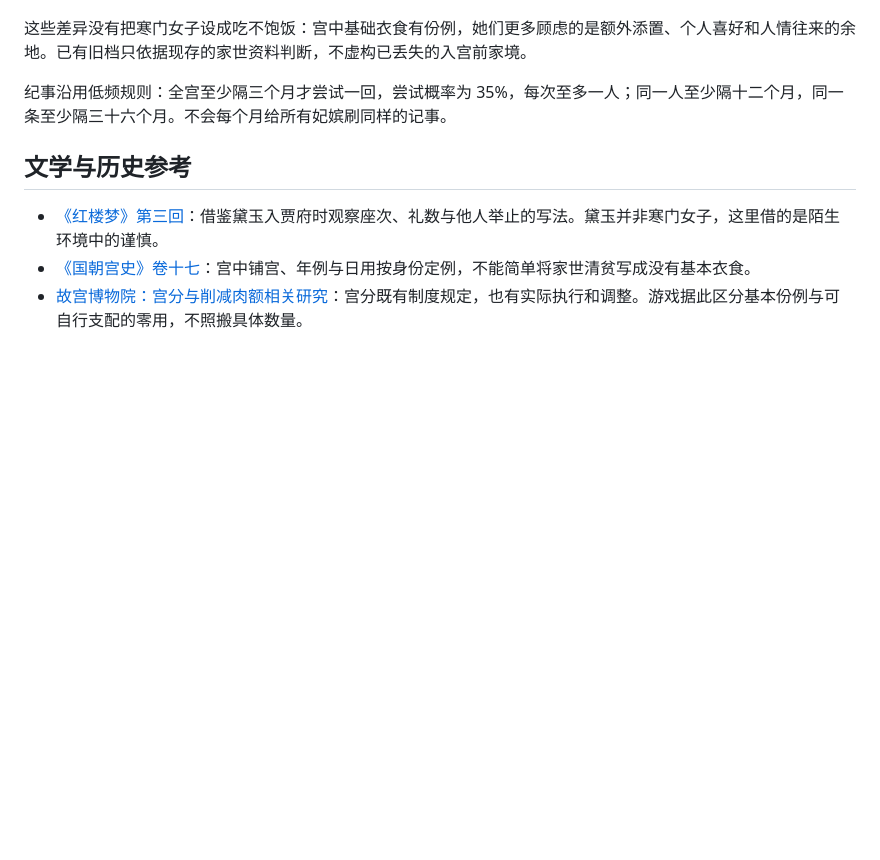
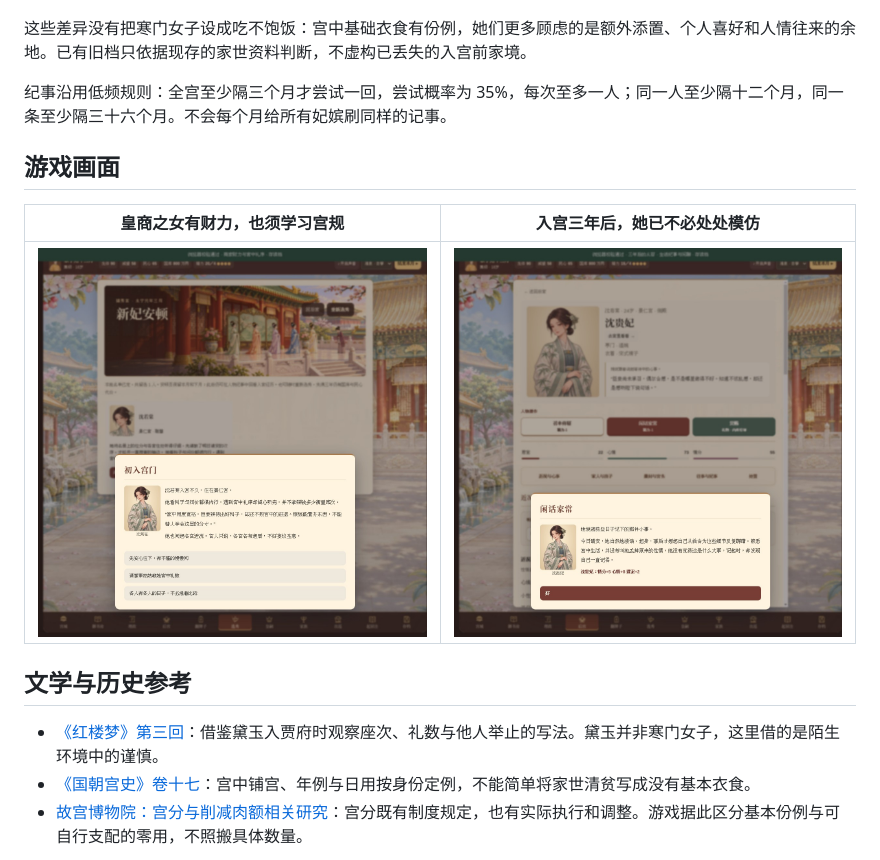
Before and after one commit to AubreyKuang/Forbidden-City, a Markdown page: docs/character-experiences/family-bearing.md, the part around the change. GitHub-like rendering; pictures changed too: docs/screenshots/family-bearing/growth.jpg (added), docs/screenshots/family-bearing/merchant.jpg (added); blank space fills up the shorter version.

```diff
--- a/docs/character-experiences/family-bearing.md
+++ b/docs/character-experiences/family-bearing.md
@@ -28,6 +28,12 @@
 
 纪事沿用低频规则：全宫至少隔三个月才尝试一回，尝试概率为 35%，每次至多一人；同一人至少隔十二个月，同一条至少隔三十六个月。不会每个月给所有妃嫔刷同样的记事。
 
+## 游戏画面
+
+| 皇商之女有财力，也须学习宫规 | 入宫三年后，她已不必处处模仿 |
+| --- | --- |
+| ![皇商之女的用度与礼序](../screenshots/family-bearing/merchant.jpg) | ![日后的从容与人物纪事回忆](../screenshots/family-bearing/growth.jpg) |
+
 ## 文学与历史参考
 
 - [《红楼梦》第三回](https://www.shidianguji.com/book/SWX0005/chapter/1kzxy54u6fgov)：借鉴黛玉入贾府时观察座次、礼数与他人举止的写法。黛玉并非寒门女子，这里借的是陌生环境中的谨慎。
```
Also changed, not shown: README.md (+4 -0 lines), docs/qa/family-bearing.md (+12 -8 lines), docs/screenshots/family-bearing/allowance.jpg (added), docs/screenshots/family-bearing/humble.jpg (added), docs/screenshots/family-bearing/noble.jpg (added), docs/screenshots/family-bearing/proud.jpg (added), 2 other files.
